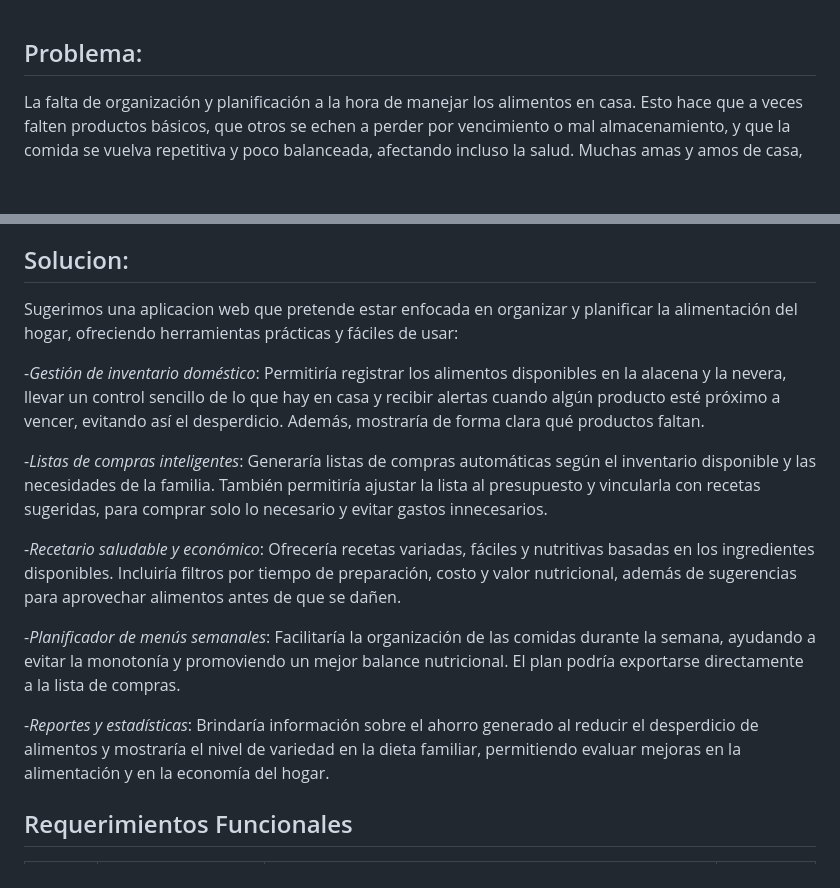
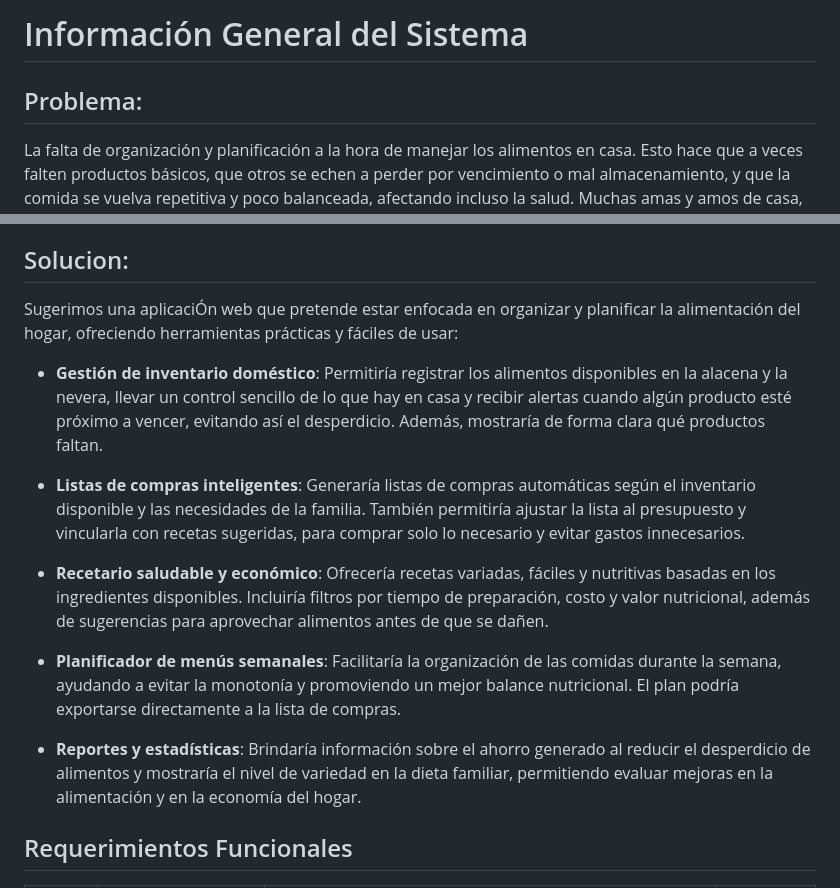
Before and after one commit to hyeaspri/Proyecto-Comida, a Markdown page: README1.md, 2 parts joined by grey strips. Drawn GitHub-style; blank space fills up the shorter version.

Commit message:
Enhance README with system overview and features
Added general information about the system and its functionalities, including inventory management, smart shopping lists, healthy recipes, weekly menu planning, and reports.

```diff
--- a/README1.md
+++ b/README1.md
@@ -1,3 +1,5 @@
+# Información General del Sistema
+
 ## Problema:
 
 La falta de organización y planificación a la hora de manejar los alimentos en casa. Esto hace que a veces falten productos básicos, que otros se echen a perder por vencimiento o mal almacenamiento, y que la comida se vuelva repetitiva y poco balanceada, afectando incluso la salud.
@@ -23,17 +25,17 @@ Todo esto lleva a una dieta poco variada y desequilibrada, que puede afectar tan
 
 ## Solucion:
 
-Sugerimos una aplicacion web que pretende estar enfocada en organizar y planificar la alimentación del hogar, ofreciendo herramientas prácticas y fáciles de usar:
+Sugerimos una aplicaciÓn web que pretende estar enfocada en organizar y planificar la alimentación del hogar, ofreciendo herramientas prácticas y fáciles de usar:
 
--*Gestión de inventario doméstico*: Permitiría registrar los alimentos disponibles en la alacena y la nevera, llevar un control sencillo de lo que hay en casa y recibir alertas cuando algún producto esté próximo a vencer, evitando así el desperdicio. Además, mostraría de forma clara qué productos faltan.
+- **Gestión de inventario doméstico**: Permitiría registrar los alimentos disponibles en la alacena y la nevera, llevar un control sencillo de lo que hay en casa y recibir alertas cuando algún producto esté próximo a vencer, evitando así el desperdicio. Además, mostraría de forma clara qué productos faltan.
 
--*Listas de compras inteligentes*: Generaría listas de compras automáticas según el inventario disponible y las necesidades de la familia. También permitiría ajustar la lista al presupuesto y vincularla con recetas sugeridas, para comprar solo lo necesario y evitar gastos innecesarios.
+- **Listas de compras inteligentes**: Generaría listas de compras automáticas según el inventario disponible y las necesidades de la familia. También permitiría ajustar la lista al presupuesto y vincularla con recetas sugeridas, para comprar solo lo necesario y evitar gastos innecesarios.
 
--*Recetario saludable y económico*: Ofrecería recetas variadas, fáciles y nutritivas basadas en los ingredientes disponibles. Incluiría filtros por tiempo de preparación, costo y valor nutricional, además de sugerencias para aprovechar alimentos antes de que se dañen.
+- **Recetario saludable y económico**: Ofrecería recetas variadas, fáciles y nutritivas basadas en los ingredientes disponibles. Incluiría filtros por tiempo de preparación, costo y valor nutricional, además de sugerencias para aprovechar alimentos antes de que se dañen.
 
--*Planificador de menús semanales*: Facilitaría la organización de las comidas durante la semana, ayudando a evitar la monotonía y promoviendo un mejor balance nutricional. El plan podría exportarse directamente a la lista de compras.
+- **Planificador de menús semanales**: Facilitaría la organización de las comidas durante la semana, ayudando a evitar la monotonía y promoviendo un mejor balance nutricional. El plan podría exportarse directamente a la lista de compras.
 
--*Reportes y estadísticas*: Brindaría información sobre el ahorro generado al reducir el desperdicio de alimentos y mostraría el nivel de variedad en la dieta familiar, permitiendo evaluar mejoras en la alimentación y en la economía del hogar.
+- **Reportes y estadísticas**: Brindaría información sobre el ahorro generado al reducir el desperdicio de alimentos y mostraría el nivel de variedad en la dieta familiar, permitiendo evaluar mejoras en la alimentación y en la economía del hogar.
 
 ## Requerimientos Funcionales
 
```
